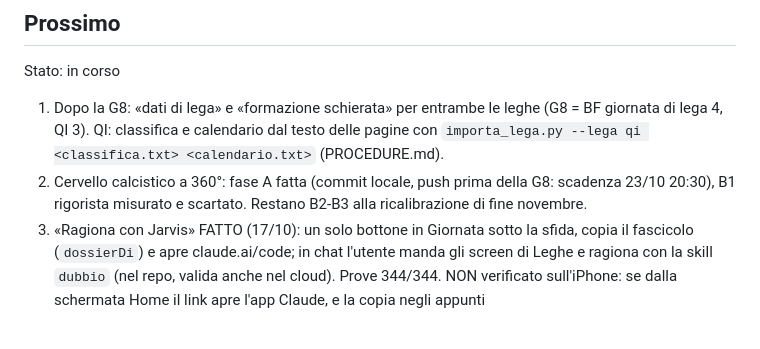
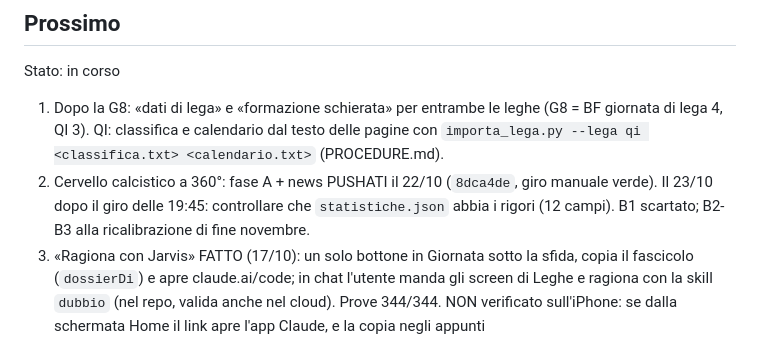
Before and after one commit to ManzoChinaglia/JARVIS, a Markdown page: STATO.md, the part around the change. Drawn GitHub-style.

Commit message:
STATO: cervello a 360° pushato, rigori al giro del 23/10
Co-Authored-By: Claude Opus 5.5 <noreply@anthropic.com>

```diff
--- a/STATO.md
+++ b/STATO.md
@@ -4,7 +4,7 @@
 <!-- pannello «Punti aperti»: max 3 punti, una riga ciascuno; si aggiorna a fine sessione -->
 Stato: in corso
 1. Dopo la G8: «dati di lega» e «formazione schierata» per entrambe le leghe (G8 = BF giornata di lega 4, QI 3). QI: classifica e calendario dal testo delle pagine con `importa_lega.py --lega qi <classifica.txt> <calendario.txt>` (PROCEDURE.md).
-2. Cervello calcistico a 360°: fase A fatta (commit locale, push prima della G8: scadenza 23/10 20:30), B1 rigorista misurato e scartato. Restano B2-B3 alla ricalibrazione di fine novembre.
+2. Cervello calcistico a 360°: fase A + news PUSHATI il 22/10 (`8dca4de`, giro manuale verde). Il 23/10 dopo il giro delle 19:45: controllare che `statistiche.json` abbia i rigori (12 campi). B1 scartato; B2-B3 alla ricalibrazione di fine novembre.
 3. «Ragiona con Jarvis» FATTO (17/10): un solo bottone in Giornata sotto la sfida, copia il fascicolo (`dossierDi`) e apre claude.ai/code; in chat l'utente manda gli screen di Leghe e ragiona con la skill `dubbio` (nel repo, valida anche nel cloud). Prove 344/344. NON verificato sull'iPhone: se dalla schermata Home il link apre l'app Claude, e la copia negli appunti
 
 Altri punti aperti: grafica wow e sfida in tempo reale pushate (`657ecee`), resta la prova sul telefono; sfida in tempo reale: non provato che Leghe mostri l'avversario PRIMA della scadenza (verificare alla prossima; nessun automatismo, lo legge Claude quando l'utente scrive «formazione schierata»); una squadra della QI senza stemma; probabili: i 15 non abbinati controllati il 17/10, listone completo (603 = pagina quotazioni), 13 non sono nel listone ufficiale (non acquistabili), Fernandez A. del Venezia non verificabile; Romero D. del Parma ora abbinato con alias (fonte «ROMERO J»), dal 17/10.
```
